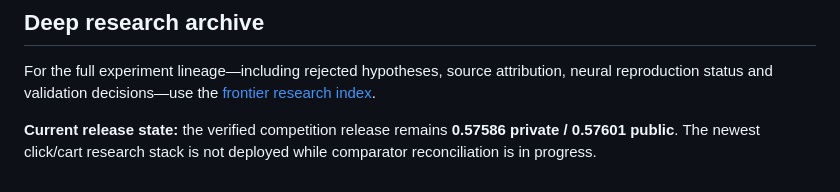
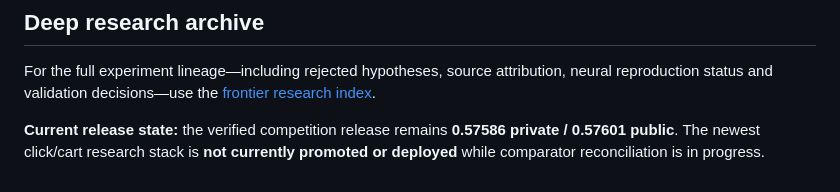
Before and after one commit to alvaromendizabal/otto-recommender-system, a Markdown page: README.md, the part around the change. Rendered like a GitHub page.

Commit message:
Fix employer publication regression tests

```diff
--- a/README.md
+++ b/README.md
@@ -150,4 +150,4 @@ The full research and inference workflows require the official OTTO data and lar
 
 For the full experiment lineage—including rejected hypotheses, source attribution, neural reproduction status and validation decisions—use the [frontier research index](research/frontier/README.md).
 
-**Current release state:** the verified competition release remains **0.57586 private / 0.57601 public**. The newest click/cart research stack is not deployed while comparator reconciliation is in progress.
+**Current release state:** the verified competition release remains **0.57586 private / 0.57601 public**. The newest click/cart research stack is **not currently promoted or deployed** while comparator reconciliation is in progress.
```
